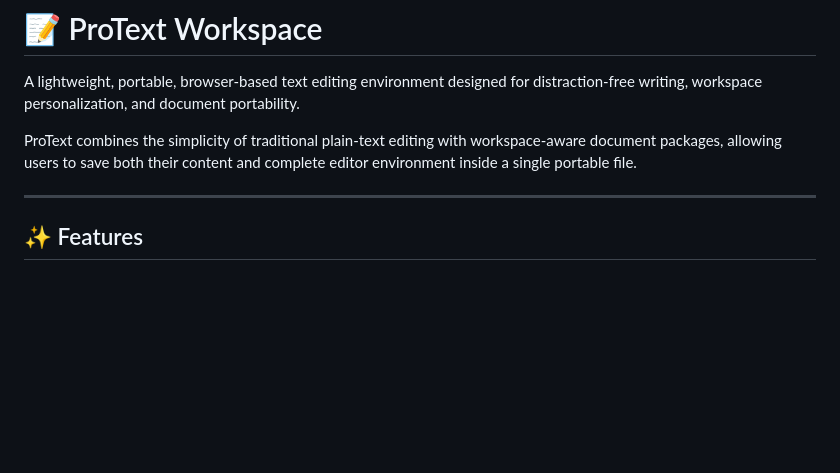
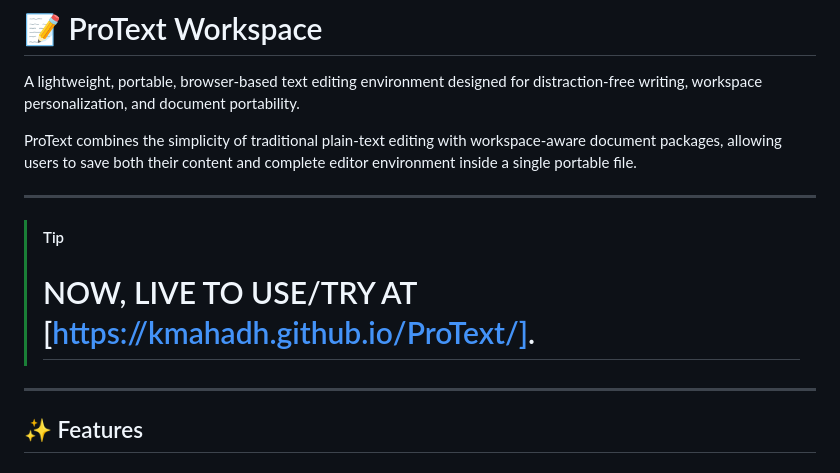
Before and after one commit to KMAHADH/ProText, a Markdown page: README.md, the part around the change. Drawn GitHub-style; blank space fills up the shorter version.

Commit message:
Add live demo link to README
Added a live demo link for users to try ProText.

```diff
--- a/README.md
+++ b/README.md
@@ -3,6 +3,11 @@
 A lightweight, portable, browser-based text editing environment designed for distraction-free writing, workspace personalization, and document portability.
 
 ProText combines the simplicity of traditional plain-text editing with workspace-aware document packages, allowing users to save both their content and complete editor environment inside a single portable file.
+
+---
+
+> [!TIP]
+> # NOW, LIVE TO USE/TRY AT [https://kmahadh.github.io/ProText/].
 
 ---
 
```
